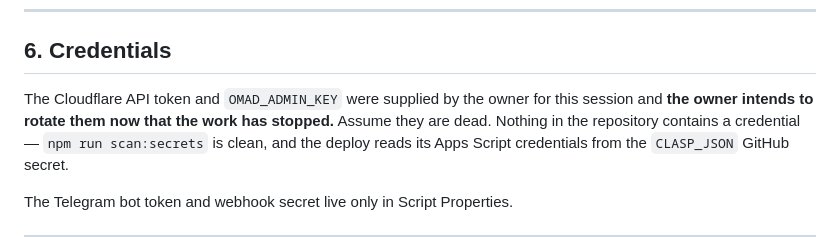
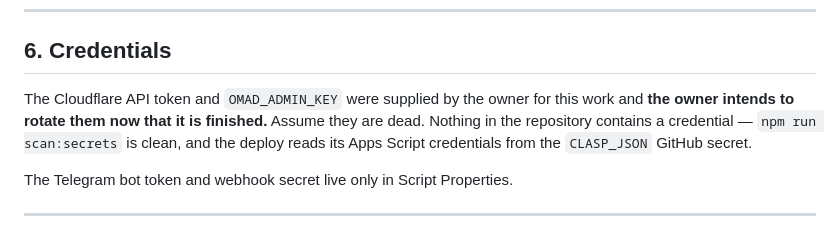
Before and after one commit to Khomurod/MyBizManager, a Markdown page: docs/HANDOVER.md, the part around one of its changes. Rendered like a GitHub page.

```diff
--- a/docs/HANDOVER.md
+++ b/docs/HANDOVER.md
@@ -194,8 +190,8 @@ a function that still exists. Do **not** reach for the blanket
 ## 6. Credentials
 
 The Cloudflare API token and `OMAD_ADMIN_KEY` were supplied by the owner for
-this session and **the owner intends to rotate them now that the work has
-stopped.** Assume they are dead. Nothing in the repository contains a
+this work and **the owner intends to rotate them now that it is finished.**
+Assume they are dead. Nothing in the repository contains a
 credential — `npm run scan:secrets` is clean, and the deploy reads its Apps
 Script credentials from the `CLASP_JSON` GitHub secret.
 
```
Also changed, not shown: other parts of docs/HANDOVER.md (+41 -45 lines).
